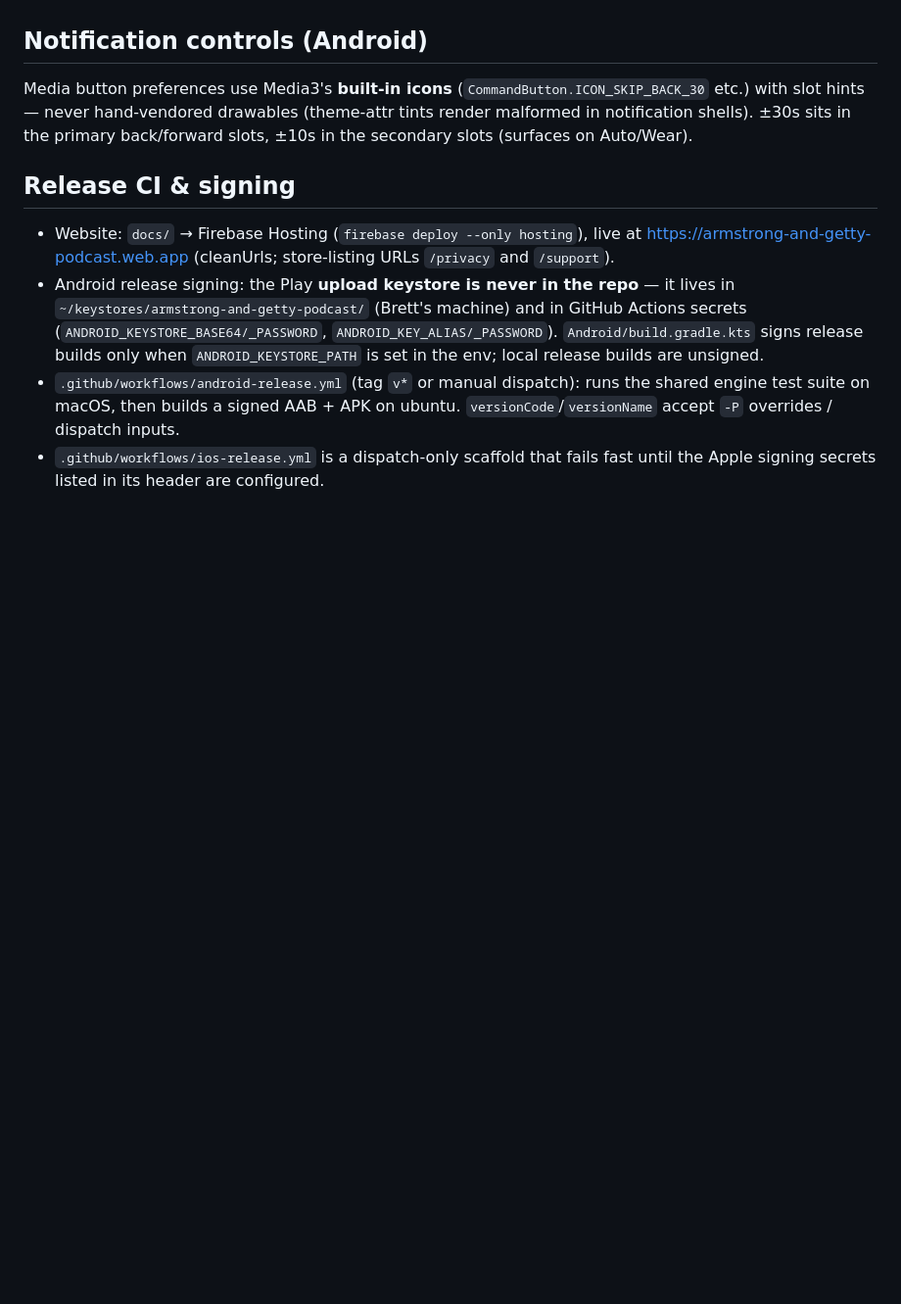
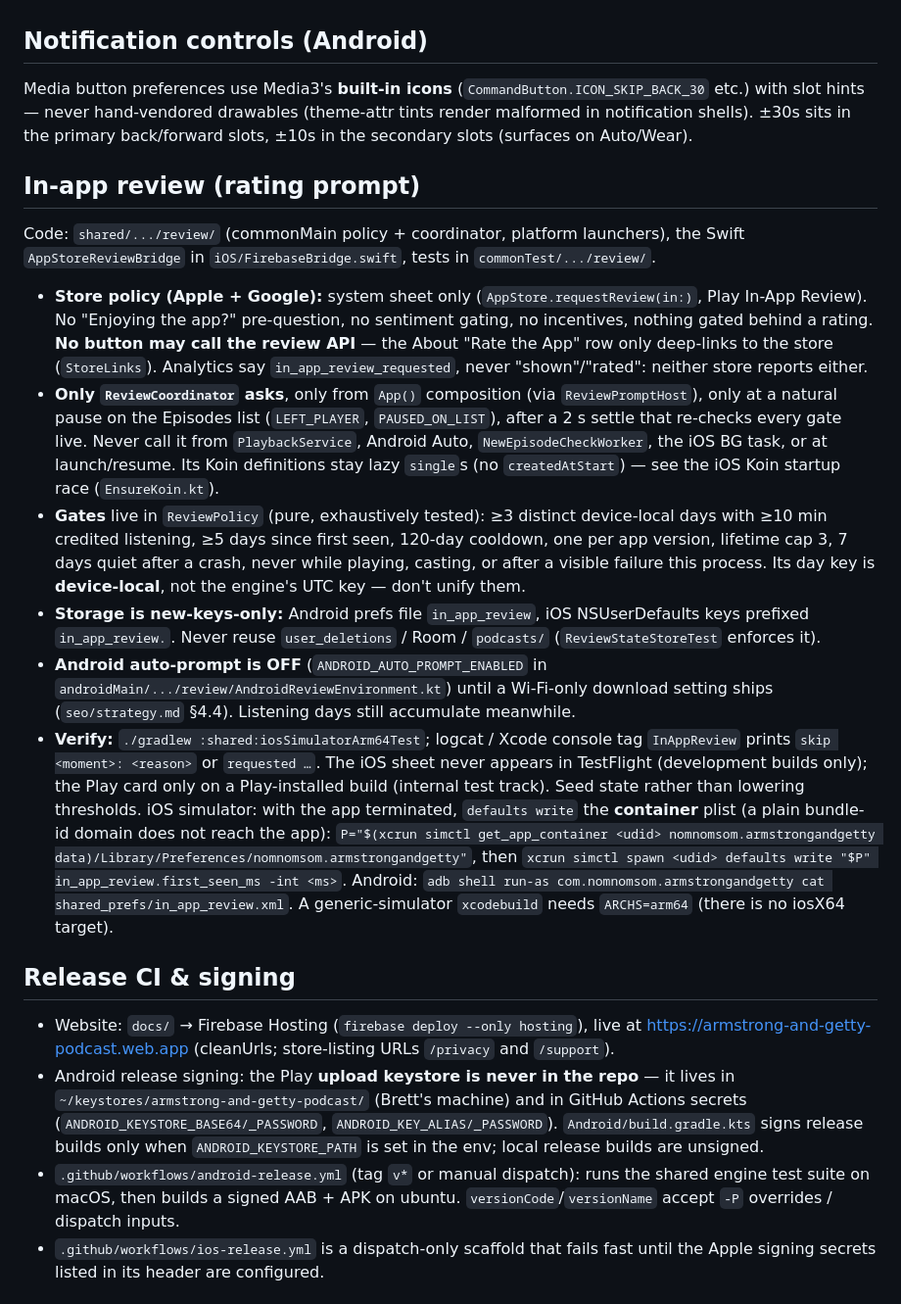
Before and after one commit to bnottingham/armstrong-and-getty-podcast, a Markdown page: CLAUDE.md, the part around the change. Shown at 98% size. GitHub-like rendering; blank space fills up the shorter version.

Commit message:
Document the in-app review rules in CLAUDE.md
Store-policy constraints, the single caller and its natural moments, the
gates, new-keys-only storage, the Android kill switch, and how to verify
and seed state (container plist on the iOS simulator, run-as on Android).

Co-Authored-By: Claude Opus 5.5 <noreply@anthropic.com>

```diff
--- a/CLAUDE.md
+++ b/CLAUDE.md
@@ -91,6 +91,44 @@ Media button preferences use Media3's **built-in icons**
 (theme-attr tints render malformed in notification shells). ±30s sits in the primary
 back/forward slots, ±10s in the secondary slots (surfaces on Auto/Wear).
 
+## In-app review (rating prompt)
+
+Code: `shared/.../review/` (commonMain policy + coordinator, platform launchers), the
+Swift `AppStoreReviewBridge` in `iOS/FirebaseBridge.swift`, tests in `commonTest/.../review/`.
+
+- **Store policy (Apple + Google):** system sheet only (`AppStore.requestReview(in:)`,
+  Play In-App Review). No "Enjoying the app?" pre-question, no sentiment gating, no
+  incentives, nothing gated behind a rating. **No button may call the review API** — the
+  About "Rate the App" row only deep-links to the store (`StoreLinks`). Analytics say
+  `in_app_review_requested`, never "shown"/"rated": neither store reports either.
+- **Only `ReviewCoordinator` asks**, only from `App()` composition (via `ReviewPromptHost`),
+  only at a natural pause on the Episodes list (`LEFT_PLAYER`, `PAUSED_ON_LIST`), after a
+  2 s settle that re-checks every gate live. Never call it from `PlaybackService`, Android
+  Auto, `NewEpisodeCheckWorker`, the iOS BG task, or at launch/resume. Its Koin
+  definitions stay lazy `single`s (no `createdAtStart`) — see the iOS Koin startup race
+  (`EnsureKoin.kt`).
+- **Gates** live in `ReviewPolicy` (pure, exhaustively tested): ≥3 distinct device-local
+  days with ≥10 min credited listening, ≥5 days since first seen, 120-day cooldown, one
+  per app version, lifetime cap 3, 7 days quiet after a crash, never while playing,
+  casting, or after a visible failure this process. Its day key is **device-local**, not
+  the engine's UTC key — don't unify them.
+- **Storage is new-keys-only:** Android prefs file `in_app_review`, iOS NSUserDefaults keys
+  prefixed `in_app_review.`. Never reuse `user_deletions` / Room / `podcasts/`
+  (`ReviewStateStoreTest` enforces it).
+- **Android auto-prompt is OFF** (`ANDROID_AUTO_PROMPT_ENABLED` in
+  `androidMain/.../review/AndroidReviewEnvironment.kt`) until a Wi-Fi-only download
+  setting ships (`seo/strategy.md` §4.4). Listening days still accumulate meanwhile.
+- **Verify:** `./gradlew :shared:iosSimulatorArm64Test`; logcat / Xcode console tag
+  `InAppReview` prints `skip <moment>: <reason>` or `requested …`. The iOS sheet never
+  appears in TestFlight (development builds only); the Play card only on a Play-installed
+  build (internal test track). Seed state rather than lowering thresholds. iOS simulator:
+  with the app terminated, `defaults write` the **container** plist (a plain bundle-id
+  domain does not reach the app): `P="$(xcrun simctl get_app_container <udid>
+  nomnomsom.armstrongandgetty data)/Library/Preferences/nomnomsom.armstrongandgetty"`,
+  then `xcrun simctl spawn <udid> defaults write "$P" in_app_review.first_seen_ms -int <ms>`.
+  Android: `adb shell run-as com.nomnomsom.armstrongandgetty cat shared_prefs/in_app_review.xml`.
+  A generic-simulator `xcodebuild` needs `ARCHS=arm64` (there is no iosX64 target).
+
 ## Release CI & signing
 
 - Website: `docs/` → Firebase Hosting (`firebase deploy --only hosting`), live at
```
